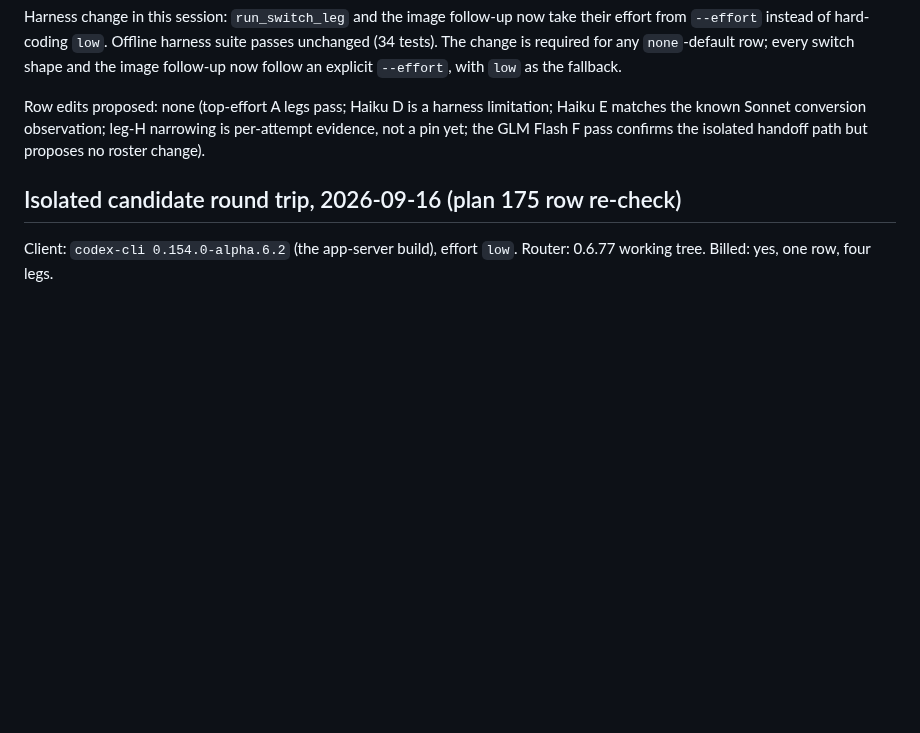
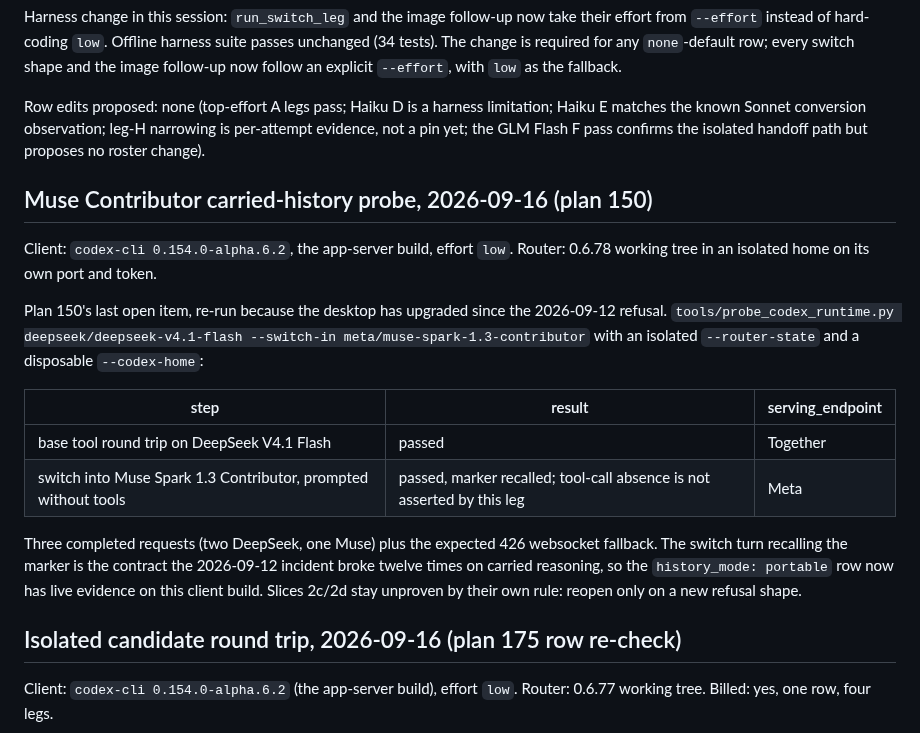
Before and after one commit to software-combined/SC_AI_Router, a Markdown page: docs/compatibility.md, the part around the change. GitHub-like rendering; blank space fills up the shorter version.

Commit message:
docs: record the Muse Contributor carried-history probe

```diff
--- a/docs/compatibility.md
+++ b/docs/compatibility.md
@@ -1012,6 +1012,28 @@ limitation; Haiku E matches the known Sonnet conversion observation;
 leg-H narrowing is per-attempt evidence, not a pin yet; the GLM Flash F
 pass confirms the isolated handoff path but proposes no roster change).
 
+## Muse Contributor carried-history probe, 2026-09-16 (plan 150)
+
+Client: `codex-cli 0.154.0-alpha.6.2`, the app-server build, effort `low`.
+Router: 0.6.78 working tree in an isolated home on its own port and token.
+
+Plan 150's last open item, re-run because the desktop has upgraded since the
+2026-09-12 refusal. `tools/probe_codex_runtime.py deepseek/deepseek-v4.1-flash
+--switch-in meta/muse-spark-1.3-contributor` with an isolated `--router-state`
+and a disposable `--codex-home`:
+
+| step | result | serving_endpoint |
+|---|---|---|
+| base tool round trip on DeepSeek V4.1 Flash | passed | Together |
+| switch into Muse Spark 1.3 Contributor, prompted without tools | passed, marker recalled; tool-call absence is not asserted by this leg | Meta |
+
+Three completed requests (two DeepSeek, one Muse) plus the expected 426
+websocket fallback. The switch turn recalling the marker is the contract the
+2026-09-12 incident broke twelve times on carried reasoning, so the
+`history_mode: portable` row now has live evidence on this client build.
+Slices 2c/2d stay unproven by their own rule: reopen only on a new refusal
+shape.
+
 ## Isolated candidate round trip, 2026-09-16 (plan 175 row re-check)
 
 Client: `codex-cli 0.154.0-alpha.6.2` (the app-server build), effort `low`.
```
